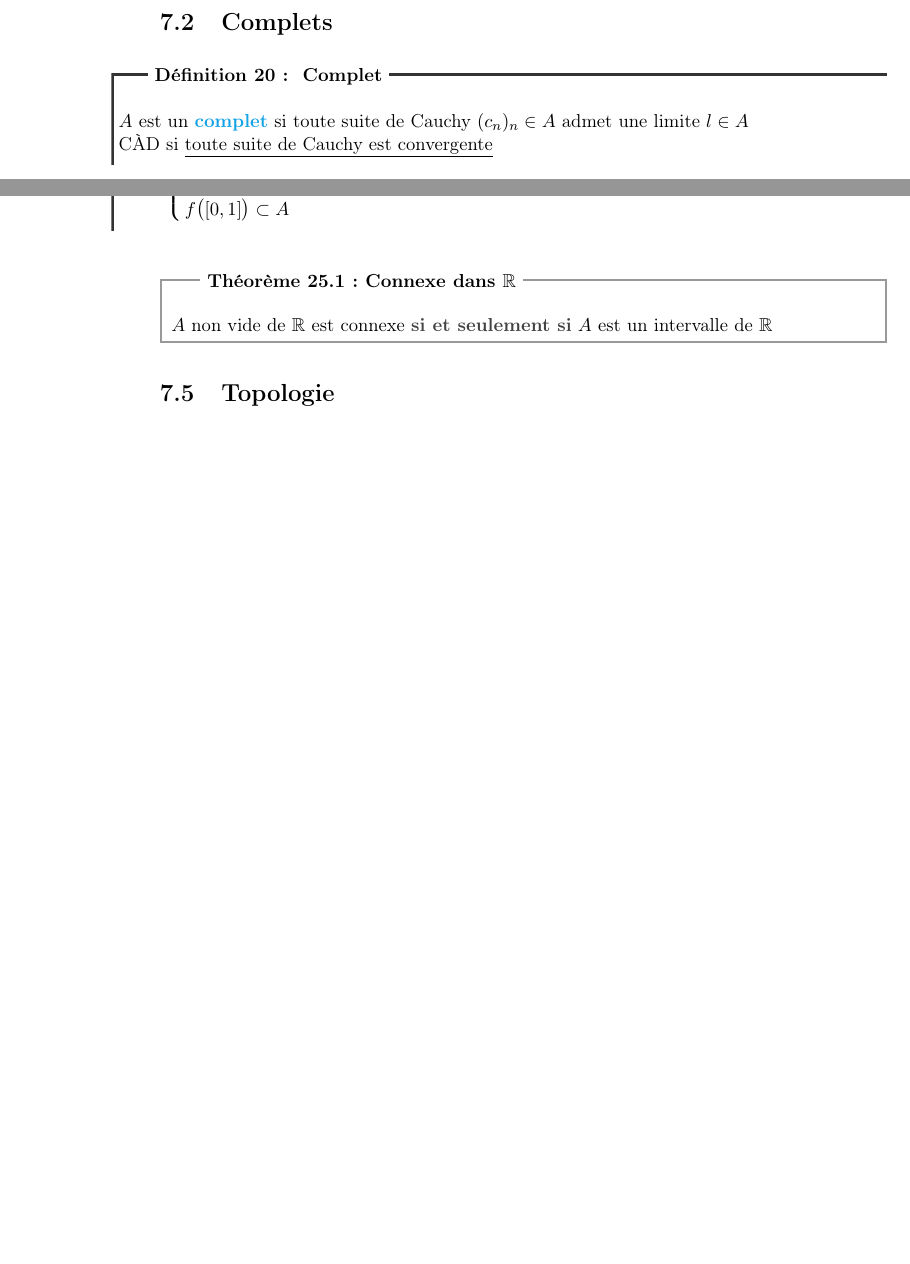
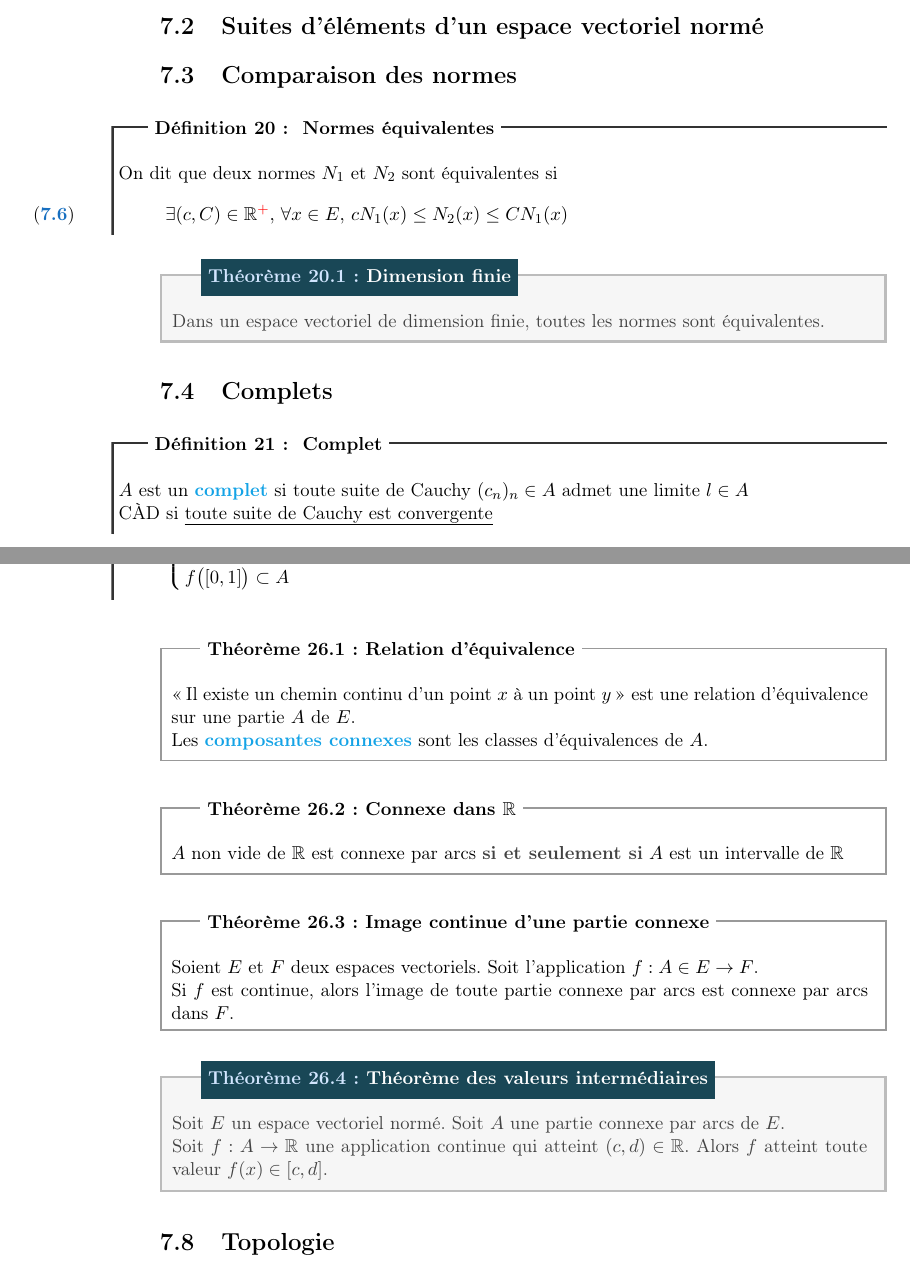
Before and after one commit to allezxandre/Cours-LaTeX, a LaTeX document (Mathématiques.tex): two parts of pages 33 and 34 of 96 before the commit and two parts of pages 33 and 36 of 98 after it, joined at a grey line, cut at the place of the change, the shorter picture padded with empty space. The pictures show the PDF file Mathématiques.pdf that the author committed with the source.

Commit message:
Ajouts : Topologie

```diff
--- a/Mathématiques.tex
+++ b/Mathématiques.tex
@@ -782,3 +782,9 @@ Il existe un \uline{unique} polynôme \uline{unitaire} $\Pi_{\varphi}$ appelé l
 % section endomorphismes_polynome_minimal_scinde (end)
 % chapter Reduction (end)
 \chapter{Topologie des espaces vectoriels normés}
+\begin{methode}
+     \titre{Application continue}
+     Soient $E$ et $F$ deux espaces vectoriels normés. Soit une application continue $f : E \to F$.
+     \begin{itemize}
+         \item $f : A\in E\to F$ conserve :
+         \begin{itemize}
@@ -872,6 +888,23 @@ Dans une espace vectoriel normé $(E,N)$, on définit les boules centrées en $a
     \end{equation}
 \end{dfn}
 % subsection boules (end)
+\section{Suites d'éléments d'un espace vectoriel normé} % (fold)
+\label{sec:suites_evn}
+
+% section suites_evn (end)
+\section{Comparaison des normes} % (fold)
+\label{sec:comparaison_des_normes}
+\begin{dfn}[Normes équivalentes]
+     On dit que deux normes $N_1$ et $N_2$ sont équivalentes si
+     \begin{equation}
+     \exists (c,C)\in \mathbb{R}^{\textcolor{couleurImp}{+}},\, \forall x \in E,\, cN_1(x) \le N_2(x) \le CN_1(x)
+     \end{equation}
+
+\end{dfn}
+\begin{itheorem}[Dimension finie]
+     Dans un espace vectoriel de dimension finie, toutes les normes sont équivalentes.
+\end{itheorem}
+% section comparaison_des_normes (end)
 \section{Complets} % (fold)
 \label{sec:complets}
 \begin{dfn}[Complet]\index{Complet}
@@ -889,8 +926,38 @@ Un \emph{espace de \textsc{Banach}}\index{banach@\textsc{Banach}!Espace} est un
+\end{itheorem}
+On va utiliser cette propriété pour définir un compact :
 \begin{dfn}[Compact]\index{Compact}
-$A$ \emph{compact} si toute suite d'éléments $(x_n)_n \in A$ a au moins une valeur d'adhérence\\
+$A$ est un \emph{compact} si toute suite d'éléments $(x_n)_n \in A$ a au moins une valeur d'adhérence\\
 CÀD \uline{on peut extraire de $(x_n)_n$ une suite $\left( x_{\varphi(n)} \right)
 _n$ qui converge dans $A$}
 \end{dfn}
+\begin{itheorem}
+     Soit $E$ un espace vectoriel. Les parties compactes de $E$ sont fermées et bornées.
+\end{itheorem}
+\begin{theorem}[Compacts en dimension finie]
+     Soit $E$ un espace vectoriel de dimension finie. \newline
+     Une partie de $E$ est compacte \ssi elle est fermée bornée.
+\end{theorem}
+\begin{theorem}
+     Toute partie fermée d'un compact est compact
+\end{theorem}
+\begin{theorem}
+     Soit $E$ un espace vectoriel normé. Soit $A$ un compact de $E$.\\
+     Une suite d'éléments de $A$ converge \ssi elle possède une unique valeur d'adhérence :
+     \begin{equation}
+     \forall (x_n)_n \in A,\, x_n \text{ converge } \Leftrightarrow \exists ! l,\, x_n\to l
+     \end{equation}
+\end{theorem}
+% section compacts (end)
+\section{Applications continues sur une partie compacte} % (fold)
+\label{sec:applications_continues_sur_une_partie_compacte}
+\begin{itheorem}[Image d'une partie compact]
+     Soit $A$ une partie d'un espace vectoriel normé $E$. Soit $F$ un espace vectoriel normé. Soit $f : A \in E \to F$.\\
+     Si $f$ est continue, l'image de tout compact de $A$ est un compact de $F$.
+\end{itheorem}
+\begin{theorem}
+     Soit $E$ un espace vectoriel normé. Soit une application $f : E \to \mathbb{R}$. \\
+     Si $f$ est continue, alors elle est bornée et \emphhs{atteint ses bornes}.
+\end{theorem}
 \begin{itheorem}[Théorème de \textsc{Heine}\index{Heine@\textsc{Heine}}]
     Si $(E,N)$ et $(F,N)$ sont des espaces vectoriels normés, $A$ une partie \emphh{compacte} de $E$, \linebreak si $f\in \mathcal{C}(A,F)$, alors $f$ est \emphh{uniformément continue}.
 \end{itheorem}
@@ -953,9 +1019,22 @@ _n$ qui converge dans $A$}
     \right.
     \end{equation}
 \end{dfn}
+\begin{theorem}[Relation d'équivalence]
+     \og{} Il existe un chemin continu d'un point $x$ à un point $y$\fg{} %shameless copy from Vuibert. PS guys... I love you
+     est une relation d'équivalence sur une partie $A$ de $E$.\\
+     Les \emph{composantes connexes}\index{Composante connexe} sont les classes d'équivalences de $A$.
+\end{theorem}
 \begin{theorem}[Connexe dans \Reel{}]
-    $A$ non vide de $\Reel{}$ est connexe \emphh{si et seulement si} $A$ est un intervalle de $\Reel{}$
-\end{theorem}
+    $A$ non vide de $\Reel{}$ est connexe par arcs \emphh{si et seulement si} $A$ est un intervalle de $\Reel{}$
+\end{theorem}
+\begin{theorem}[Image continue d'une partie connexe]
+     Soient $E$ et $F$ deux espaces vectoriels. Soit l'application $f : A\in E \to F$.\\
+     Si $f$ est continue, alors l'image de toute partie connexe par arcs est connexe par arcs dans $F$.
+\end{theorem}
+\begin{itheorem}[Théorème des valeurs intermédiaires]
+     Soit $E$ un espace vectoriel normé. Soit $A$ une partie connexe par arcs de $E$. \\
+     Soit $f : A \to \mathbb{R}$ une application continue qui atteint $(c,d)\in \mathbb{R}$. Alors $f$ atteint toute valeur $f(x) \in [c,d]$.
+\end{itheorem}
 % section connexe_par_arcs (end)
 \section{Topologie} % (fold)
 \label{sec:topologie}
```
Also changed, not shown: Mathématiques.pdf, Mathématiques.tex (21 more changed lines).
